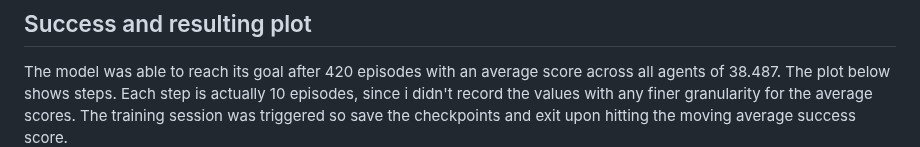
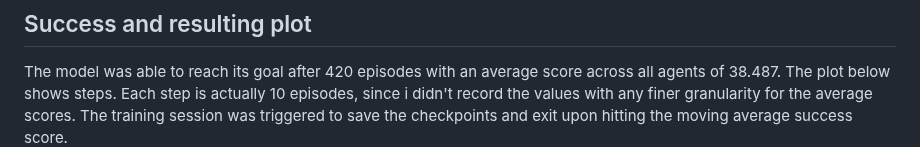
Before and after one commit to npretor/npretor_udacity_DDPG, a Markdown page: Report.md, the part around the change. Rendered like a GitHub page.

```diff
--- a/Report.md
+++ b/Report.md
@@ -86,7 +86,7 @@ both networks as well
 ## Success and resulting plot
 The model was able to reach its goal after 420 episodes with an average score across all agents of 38.487. The plot below shows steps.
 Each step is actually 10 episodes, since i didn't record the values with any finer granularity for the average scores.
-The training session was triggered so save the checkpoints and exit upon hitting the moving average success score.
+The training session was triggered to save the checkpoints and exit upon hitting the moving average success score.
 <img src="./media/ddpg_training_sessions.png">
 
 
```
